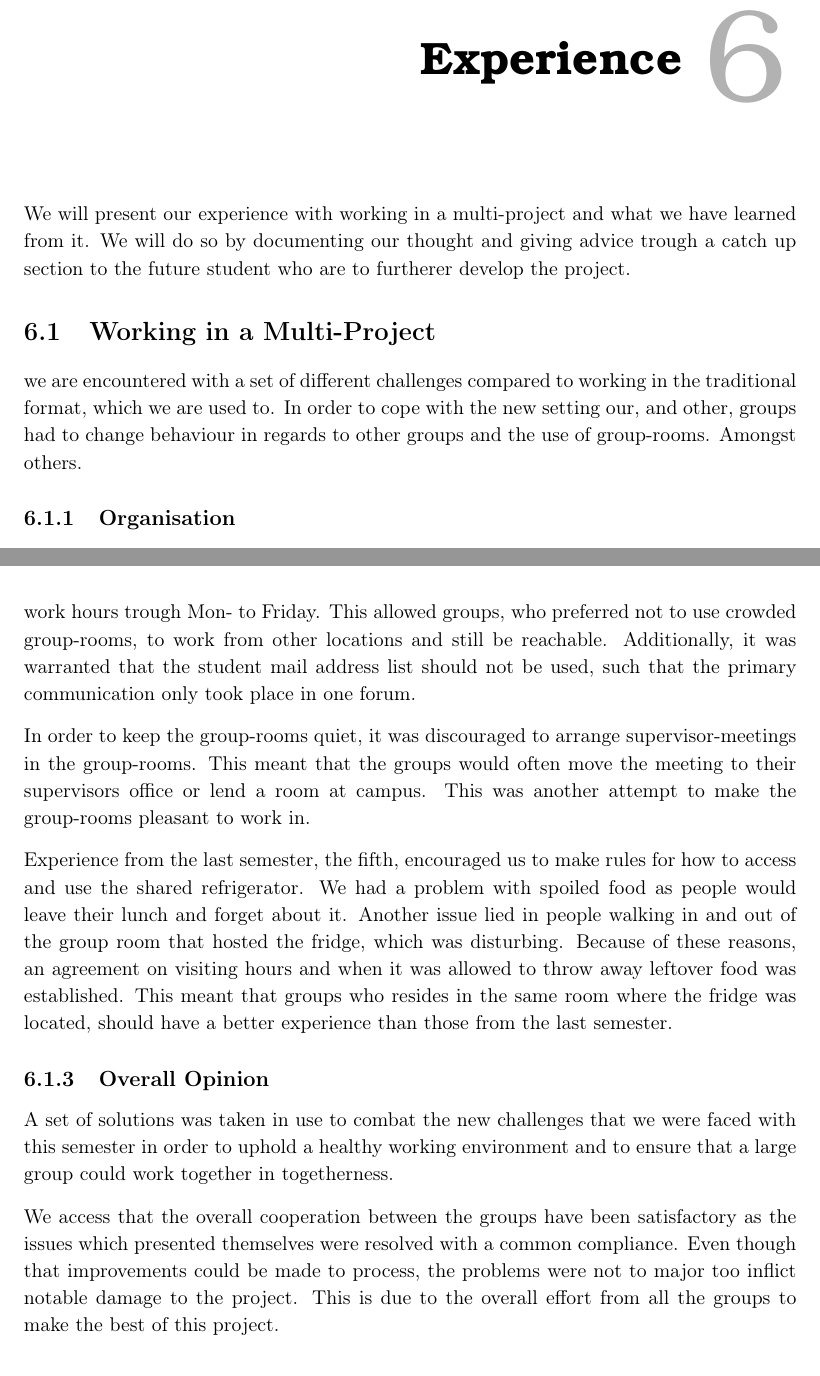
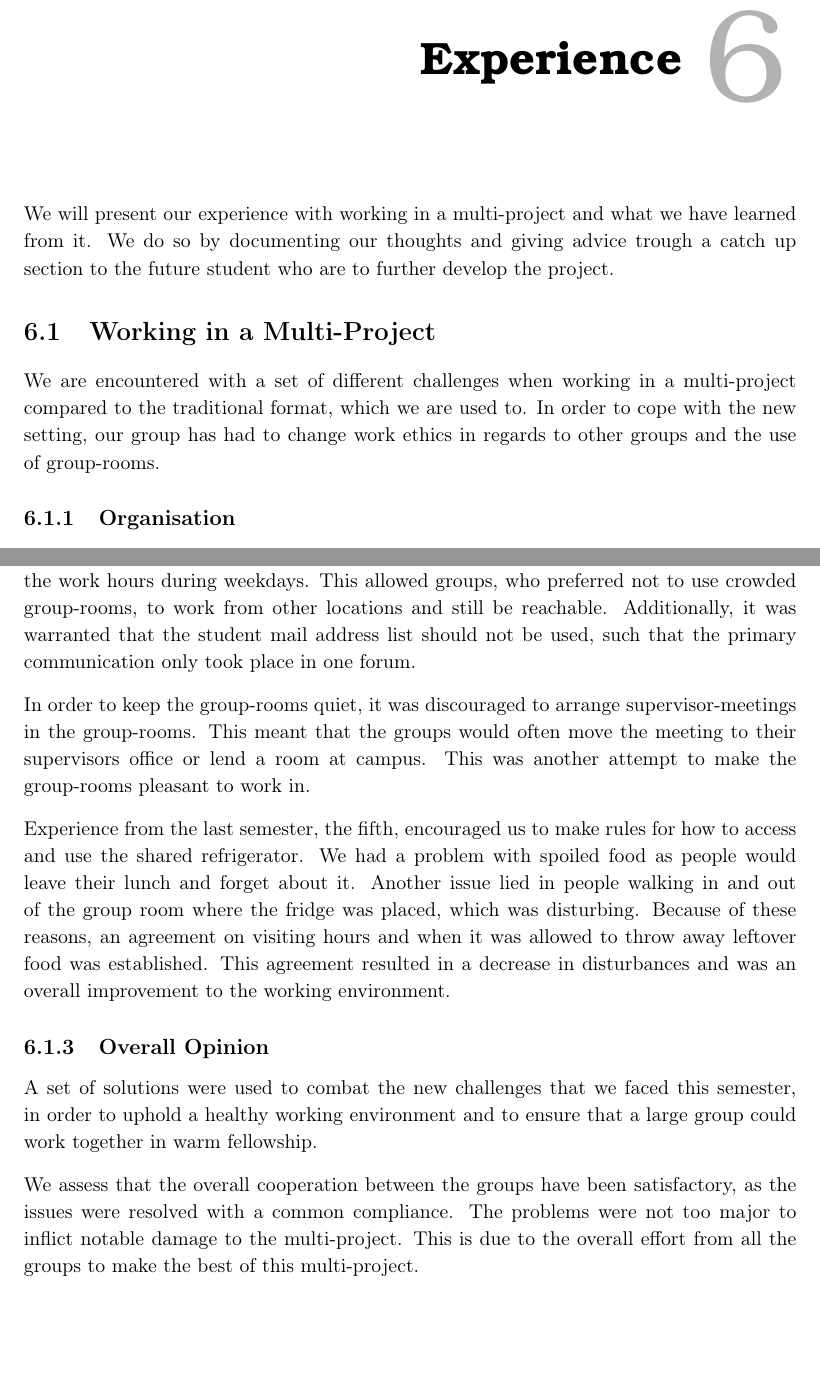
Before and after one commit to JacobNielsenn/sw608f16, a LaTeX thesis (rapport.tex, which reads experience/experience.tex, experience/multi_project.tex): two parts of pages 49 and 51 of 64, joined at a grey line, cut so that both start at the same text. Compiled offline with pdfLaTeX.

Commit message:
changes in experience

```diff
--- a/experience/experience.tex
+++ b/experience/experience.tex
@@ -1,5 +1,5 @@
 \chapter{Experience}
-We will present our experience with working in a multi-project and what we have learned from it. We will do so by documenting our thought and giving advice trough a catch up section to the future student who are to furtherer develop the project.
+We will present our experience with working in a multi-project and what we have learned from it. We do so by documenting our thoughts and giving advice trough a catch up section to the future student who are to further develop the project.
 
 \input{experience/multi_project}
 \input{experience/our_system}
--- a/experience/multi_project.tex
+++ b/experience/multi_project.tex
@@ -1,4 +1,4 @@
 \section{Working in a Multi-Project}
-we are encountered with a set of different challenges compared to working in the traditional format, which we are used to. In order to cope with the new setting our, and other, groups had to change behaviour in regards to other groups and the use of group-rooms. Amongst others.
+We are encountered with a set of different challenges when working in a multi-project compared to the traditional format, which we are used to. In order to cope with the new setting, our group has had to change work ethics in regards to other groups and the use of group-rooms.
 
 \subsection{Organisation}
@@ -25,13 +24,11 @@ One method to uphold this environment have already been mentioned, being discret
 
-In addition to planning meetings, Slack was also used as the main communication outlet between the groups and multiple channels, or rooms, was created with different topics such as "Indoor", "DataBase", "Meeting", "Gitlab Administration Support" etc. It was accepted at a super-group meeting that everyone is required to be available at Slack in the work hours trough Mon- to Friday. This allowed groups, who preferred not to use crowded group-rooms, to work from other locations and still be reachable. Additionally, it was warranted that the student mail address list should not be used, such that the primary communication only took place in one forum.
+In addition to planning meetings, Slack was also used as the main communication outlet between the groups. Multiple channels, or rooms, were created and dedicated to different topics such as "Indoor", "DataBase", "Meeting", "Gitlab Administration Support" etc. It was elected at a super-group meeting that everyone are required to be available on Slack in the work hours during weekdays. This allowed groups, who preferred not to use crowded group-rooms, to work from other locations and still be reachable. Additionally, it was warranted that the student mail address list should not be used, such that the primary communication only took place in one forum.
 
 In order to keep the group-rooms quiet, it was discouraged to arrange supervisor-meetings in the group-rooms. This meant that the groups would often move the meeting to their supervisors office or lend a room at campus. This was another attempt to make the group-rooms pleasant to work in.
 
-Experience from the last semester, the fifth, encouraged us to make rules for how to access and use the shared refrigerator. We had a problem with spoiled food as people would leave their lunch and forget about it. Another issue lied in people walking in and out of the group room that hosted %Havde? \Anders
-the fridge, which was disturbing. Because of these reasons, an agreement on visiting hours and when it was allowed to throw away leftover food was established. This meant that groups who resides in the same room where the fridge was located, should have a better experience than those from the last semester.
+Experience from the last semester, the fifth, encouraged us to make rules for how to access and use the shared refrigerator. We had a problem with spoiled food as people would leave their lunch and forget about it. Another issue lied in people walking in and out of the group room where the fridge was placed, which was disturbing. Because of these reasons, an agreement on visiting hours and when it was allowed to throw away leftover food was established. This agreement resulted in a decrease in disturbances and was an overall improvement to the working environment.
 
 \subsection{Overall Opinion}
-% Konklussion?
-A set of solutions was taken in use to combat the new challenges that we were faced with this semester in order to uphold a healthy working environment and to ensure that a large group could work together in togetherness. % #Simon
+A set of solutions were used to combat the new challenges that we faced this semester, in order to uphold a healthy working environment and to ensure that a large group could work together in warm fellowship.
 
-We access that the overall cooperation between the groups have been satisfactory as the issues which presented themselves were resolved with a common compliance. Even though that improvements could be made to process, the problems were not to major too inflict notable damage to the project. This is due to the overall effort from all the groups to make the best of this project.
+We assess that the overall cooperation between the groups have been satisfactory, as the issues were resolved with a common compliance. The problems were not too major to inflict notable damage to the multi-project. This is due to the overall effort from all the groups to make the best of this multi-project.
```
Also changed, not shown: experience/reflection.tex (deleted), experience/summary.tex (deleted), experience/multi_project.tex (19 more changed lines).
